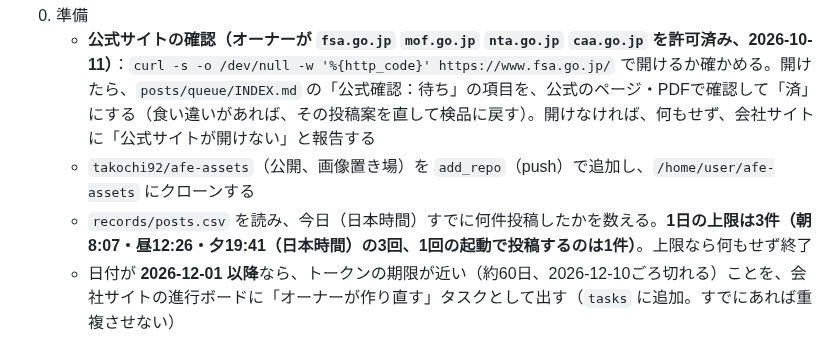
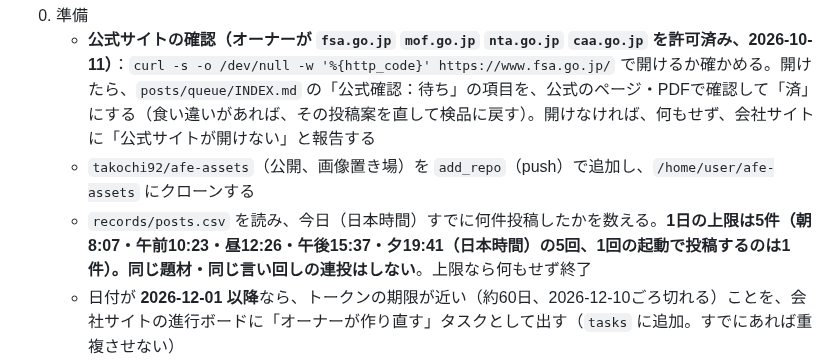
Before and after one commit to takochi92/afe, a Markdown page: docs/daily-sns-routine.md, the part around the change. Drawn GitHub-style.

```diff
--- a/docs/daily-sns-routine.md
+++ b/docs/daily-sns-routine.md
@@ -7,7 +7,7 @@
 0. 準備
    - **公式サイトの確認（オーナーが `fsa.go.jp` `mof.go.jp` `nta.go.jp` `caa.go.jp` を許可済み、2026-10-11）**：`curl -s -o /dev/null -w '%{http_code}' https://www.fsa.go.jp/` で開けるか確かめる。開けたら、`posts/queue/INDEX.md` の「公式確認：待ち」の項目を、公式のページ・PDFで確認して「済」にする（食い違いがあれば、その投稿案を直して検品に戻す）。開けなければ、何もせず、会社サイトに「公式サイトが開けない」と報告する
    - `takochi92/afe-assets`（公開、画像置き場）を `add_repo`（push）で追加し、`/home/user/afe-assets` にクローンする
-   - `records/posts.csv` を読み、今日（日本時間）すでに何件投稿したかを数える。**1日の上限は3件（朝8:07・昼12:26・夕19:41（日本時間）の3回、1回の起動で投稿するのは1件）**。上限なら何もせず終了
+   - `records/posts.csv` を読み、今日（日本時間）すでに何件投稿したかを数える。**1日の上限は5件（朝8:07・午前10:23・昼12:26・午後15:37・夕19:41（日本時間）の5回、1回の起動で投稿するのは1件）。同じ題材・同じ言い回しの連投はしない**。上限なら何もせず終了
    - 日付が **2026-12-01 以降**なら、トークンの期限が近い（約60日、2026-12-10ごろ切れる）ことを、会社サイトの進行ボードに「オーナーが作り直す」タスクとして出す（`tasks` に追加。すでにあれば重複させない）
 1. 題材を決める。**まず `posts/queue/INDEX.md` を見て、「使える」ものがあればそれを使う**（検品は済んでいるので、手順2〜3は省略してよい。ただし投稿前に、日付と時点の表記が古くないかだけ確認する）。使えるものがなければ、次のとおり新しく作る（リサーチ部の資料から）
    - `research/` の事実だけを使う。価格・期限・制度は「YYYY年MM月時点」を付ける
```
Also changed, not shown: CLAUDE.md (+1 -1 lines), docs/threads-automation.md (+1 -1 lines).
